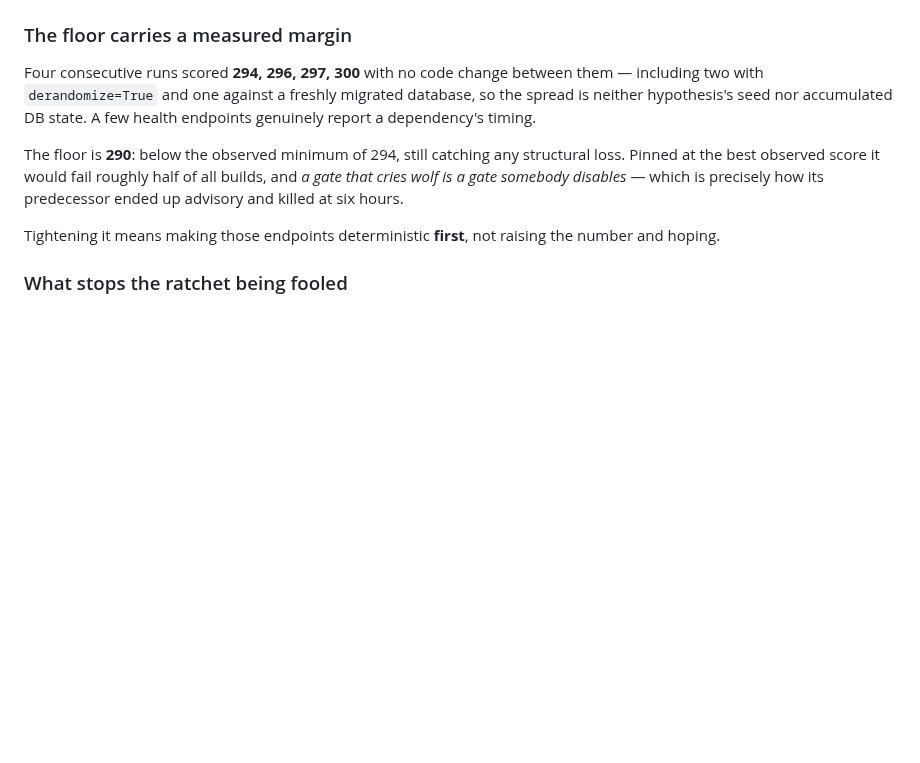
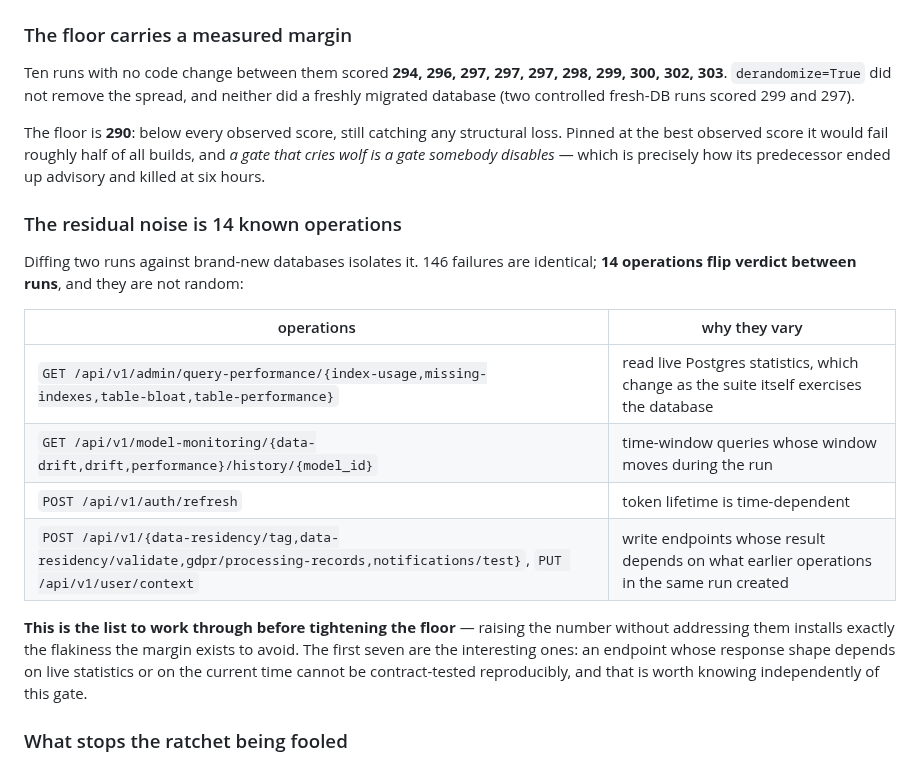
Before and after one commit to SoundSafe-Dev/OmniusGrid-X, a Markdown page: docs/engineering/api-contract-gate.md, the part around the change. GitHub-like rendering; blank space fills up the shorter version.

Commit message:
docs(contract): the ratchet's noise is 14 named operations, not bad luck
The floor sits at 290 while runs score high 290s, and "there is some noise" is not a good
enough reason for a gap that size — it is the kind of vague justification that never gets
revisited. So I measured what the noise actually is.

Ten runs with no code change scored 294, 296, 297, 297, 297, 298, 299, 300, 302, 303.
Neither `derandomize=True` nor a freshly migrated database removed the spread, which ruled
out the two obvious explanations (hypothesis's seed, accumulated state) and left the
interesting one.

Diffing two runs against BRAND-NEW databases isolates it: 146 failures are identical and
exactly 14 operations flip verdict. They are not random, and the grouping is the finding:

  * four /admin/query-performance/* endpoints read live Postgres statistics — which the
    suite itself changes as it runs;
  * three /model-monitoring/*/history/{model_id} endpoints are time-window queries whose
    window moves during the run;
  * POST /api/v1/auth/refresh depends on token lifetime;
  * five write endpoints depend on what earlier operations in the same run created.

The first seven matter beyond this gate: an endpoint whose response shape depends on live
statistics or the current clock cannot be contract-tested reproducibly by anyone, which is
worth knowing on its own.

The floor stays 290 and the doc now names the 14 as the work required before tightening it.
A margin with a list attached is a task; a margin with "some noise" attached is a permanent
excuse.

```diff
--- a/docs/engineering/api-contract-gate.md
+++ b/docs/engineering/api-contract-gate.md
@@ -100,18 +100,32 @@ instrument as `--cov-fail-under=54`, and the same rule — **raise it, never low
 
 ### The floor carries a measured margin
 
-Four consecutive runs scored **294, 296, 297, 300** with no code change between them —
-including two with `derandomize=True` and one against a freshly migrated database, so the
-spread is neither hypothesis's seed nor accumulated DB state. A few health endpoints
-genuinely report a dependency's timing.
+Ten runs with no code change between them scored **294, 296, 297, 297, 297, 298, 299, 300,
+302, 303**. `derandomize=True` did not remove the spread, and neither did a freshly migrated
+database (two controlled fresh-DB runs scored 299 and 297).
 
-The floor is **290**: below the observed minimum of 294, still catching any structural loss.
-Pinned at the best observed score it would fail roughly half of all builds, and *a gate that
-cries wolf is a gate somebody disables* — which is precisely how its predecessor ended up
-advisory and killed at six hours.
+The floor is **290**: below every observed score, still catching any structural loss. Pinned
+at the best observed score it would fail roughly half of all builds, and *a gate that cries
+wolf is a gate somebody disables* — which is precisely how its predecessor ended up advisory
+and killed at six hours.
 
-Tightening it means making those endpoints deterministic **first**, not raising the number
-and hoping.
+### The residual noise is 14 known operations
+
+Diffing two runs against brand-new databases isolates it. 146 failures are identical; **14
+operations flip verdict between runs**, and they are not random:
+
+| operations | why they vary |
+|---|---|
+| `GET /api/v1/admin/query-performance/{index-usage,missing-indexes,table-bloat,table-performance}` | read live Postgres statistics, which change as the suite itself exercises the database |
+| `GET /api/v1/model-monitoring/{data-drift,drift,performance}/history/{model_id}` | time-window queries whose window moves during the run |
+| `POST /api/v1/auth/refresh` | token lifetime is time-dependent |
+| `POST /api/v1/{data-residency/tag,data-residency/validate,gdpr/processing-records,notifications/test}`, `PUT /api/v1/user/context` | write endpoints whose result depends on what earlier operations in the same run created |
+
+**This is the list to work through before tightening the floor** — raising the number
+without addressing them installs exactly the flakiness the margin exists to avoid. The first
+seven are the interesting ones: an endpoint whose response shape depends on live statistics
+or on the current time cannot be contract-tested reproducibly, and that is worth knowing
+independently of this gate.
 
 ### What stops the ratchet being fooled
 
```
